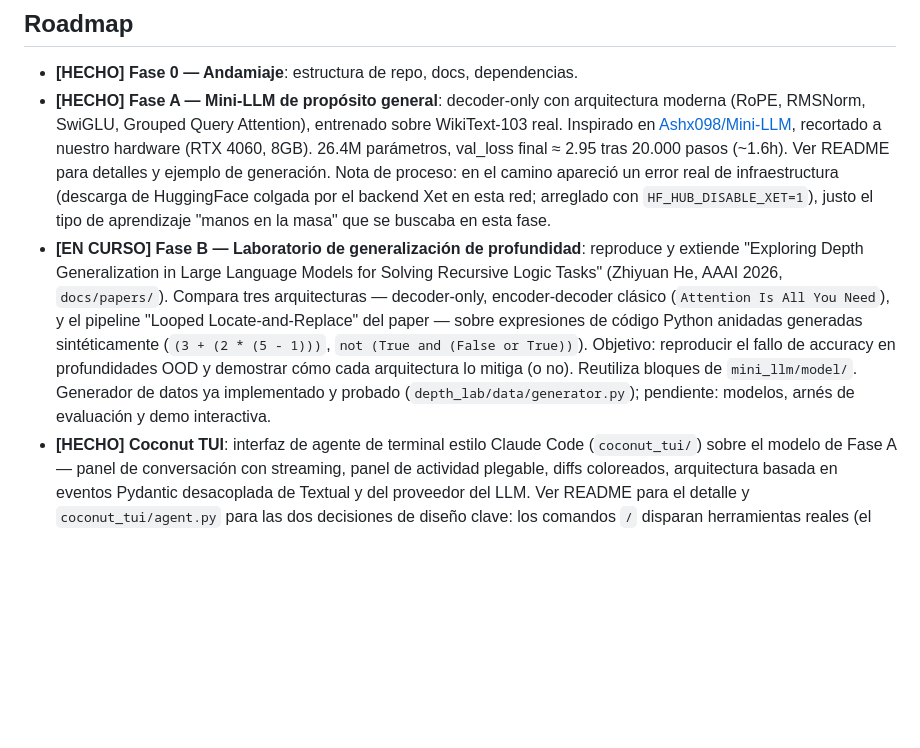
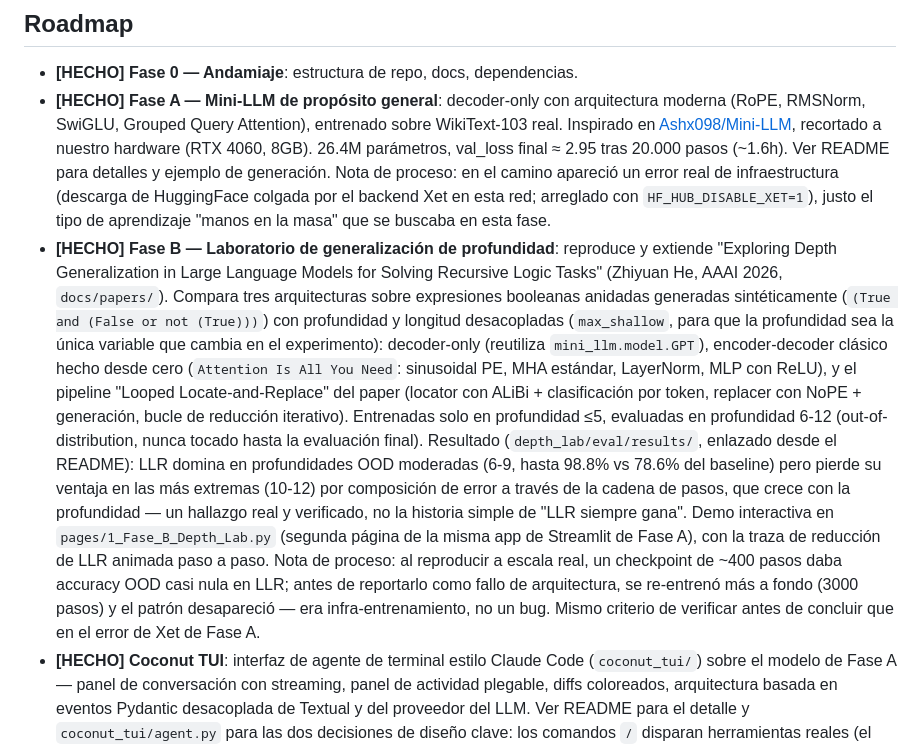
Before and after one commit to davidmorgadocarames/mini_llms, a Markdown page: CLAUDE.md, the part around the change. Rendered like a GitHub page; blank space fills up the shorter version.

Commit message:
Mark Fase B as done in the roadmap
All seven sub-phases (B.1-B.7) are complete: dataset, tokenizer, three
architectures, evaluation harness with the accuracy-vs-depth chart, and the
interactive Streamlit demo.

Co-Authored-By: Claude Sonnet 5 <noreply@anthropic.com>
Claude-Session: https://claude.ai/code/session_01EstcGy6yUc7ibDrepFXEqx

```diff
--- a/CLAUDE.md
+++ b/CLAUDE.md
@@ -13,16 +13,29 @@ Proyecto de portfolio: construir un mini-LLM desde cero en dos fases, subido a G
   el camino apareció un error real de infraestructura (descarga de HuggingFace colgada
   por el backend Xet en esta red; arreglado con `HF_HUB_DISABLE_XET=1`), justo el tipo
   de aprendizaje "manos en la masa" que se buscaba en esta fase.
-- **[EN CURSO] Fase B — Laboratorio de generalización de profundidad**: reproduce y
+- **[HECHO] Fase B — Laboratorio de generalización de profundidad**: reproduce y
   extiende "Exploring Depth Generalization in Large Language Models for Solving
   Recursive Logic Tasks" (Zhiyuan He, AAAI 2026, `docs/papers/`). Compara tres
-  arquitecturas — decoder-only, encoder-decoder clásico (`Attention Is All You Need`), y
-  el pipeline "Looped Locate-and-Replace" del paper — sobre expresiones de código Python
-  anidadas generadas sintéticamente (`(3 + (2 * (5 - 1)))`, `not (True and (False or
-  True))`). Objetivo: reproducir el fallo de accuracy en profundidades OOD y demostrar
-  cómo cada arquitectura lo mitiga (o no). Reutiliza bloques de `mini_llm/model/`.
-  Generador de datos ya implementado y probado (`depth_lab/data/generator.py`);
-  pendiente: modelos, arnés de evaluación y demo interactiva.
+  arquitecturas sobre expresiones booleanas anidadas generadas sintéticamente
+  (`(True and (False or not (True)))`) con profundidad y longitud desacopladas
+  (`max_shallow`, para que la profundidad sea la única variable que cambia en el
+  experimento): decoder-only (reutiliza `mini_llm.model.GPT`), encoder-decoder clásico
+  hecho desde cero (`Attention Is All You Need`: sinusoidal PE, MHA estándar, LayerNorm,
+  MLP con ReLU), y el pipeline "Looped Locate-and-Replace" del paper (locator con ALiBi +
+  clasificación por token, replacer con NoPE + generación, bucle de reducción iterativo).
+  Entrenadas solo en profundidad ≤5, evaluadas en profundidad 6-12 (out-of-distribution,
+  nunca tocado hasta la evaluación final). Resultado (`depth_lab/eval/results/`,
+  enlazado desde el README): LLR domina en profundidades OOD moderadas (6-9,
+  hasta 98.8% vs 78.6% del baseline) pero pierde su ventaja en las más extremas
+  (10-12) por composición de error a través de la cadena de pasos, que crece con
+  la profundidad — un hallazgo real y verificado, no la historia simple de "LLR
+  siempre gana". Demo interactiva en `pages/1_Fase_B_Depth_Lab.py` (segunda página
+  de la misma app de Streamlit de Fase A), con la traza de reducción de LLR animada
+  paso a paso. Nota de proceso: al reproducir a escala real, un checkpoint de
+  ~400 pasos daba accuracy OOD casi nula en LLR; antes de reportarlo como fallo de
+  arquitectura, se re-entrenó más a fondo (3000 pasos) y el patrón desapareció —
+  era infra-entrenamiento, no un bug. Mismo criterio de verificar antes de concluir
+  que en el error de Xet de Fase A.
 - **[HECHO] Coconut TUI**: interfaz de agente de terminal estilo Claude Code
   (`coconut_tui/`) sobre el modelo de Fase A — panel de conversación con streaming,
   panel de actividad plegable, diffs coloreados, arquitectura basada en eventos
```
